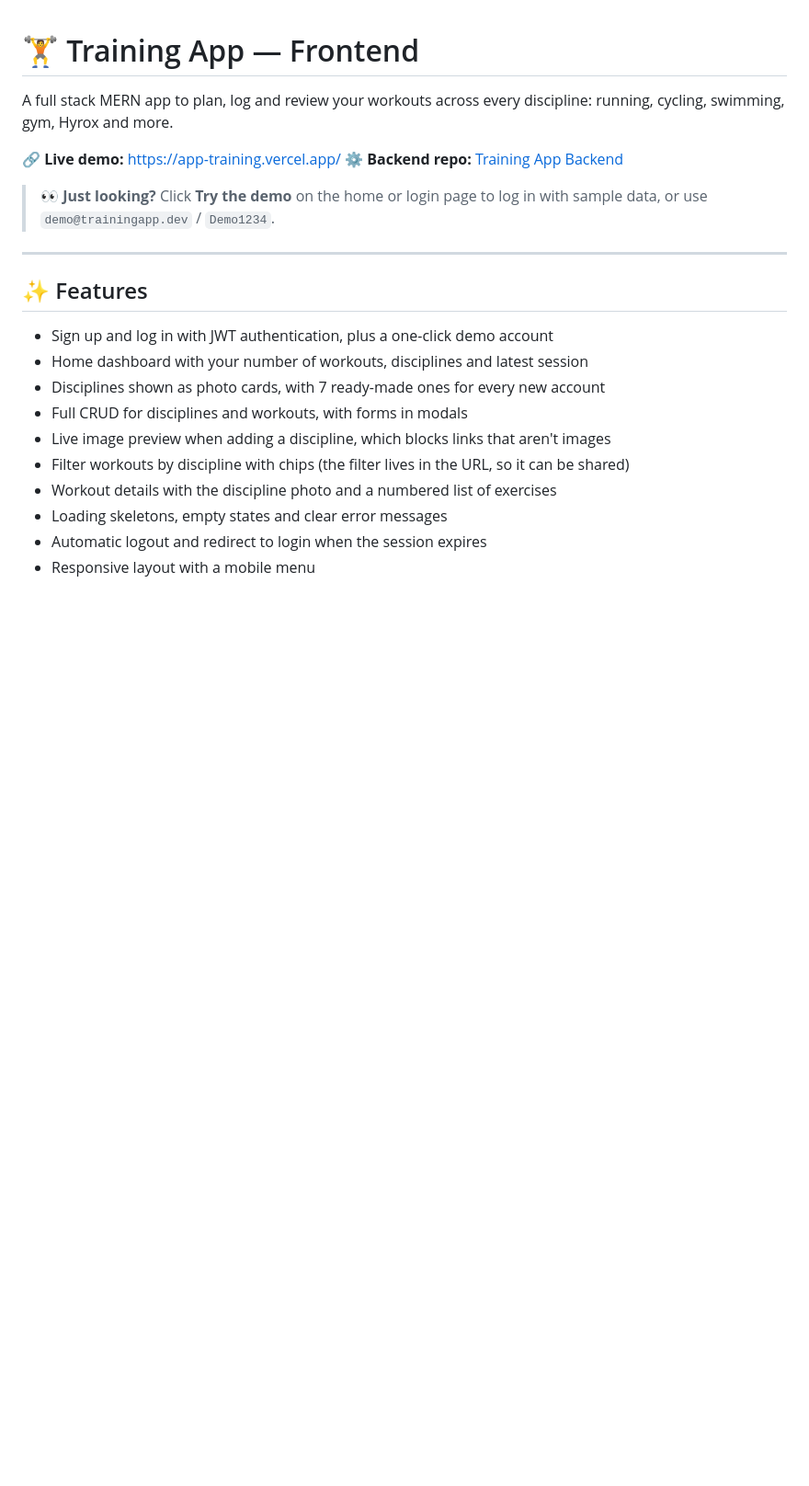
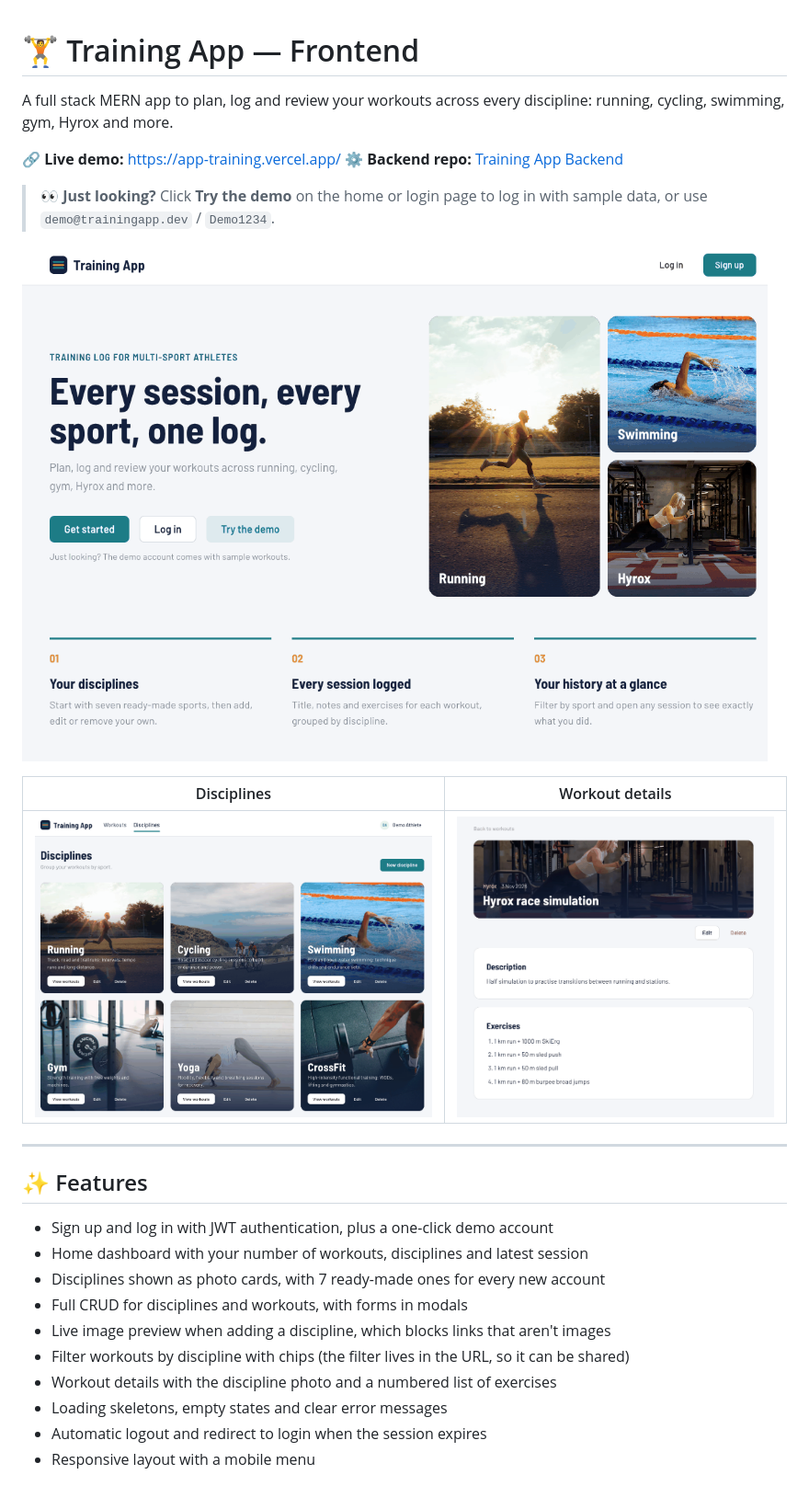
Before and after one commit to raulcarrasco8/Training-app-project-frontend, a Markdown page: README.md, the part around the change. Shown at 92% size. Drawn GitHub-style; pictures changed too: docs/screenshots/disciplines.png (added), docs/screenshots/home.png (added), docs/screenshots/workout.png (added); blank space fills up the shorter version.

Commit message:
docs: add screenshots to README

```diff
--- a/README.md
+++ b/README.md
@@ -6,6 +6,12 @@ A full stack MERN app to plan, log and review your workouts across every discipl
 **⚙️ Backend repo:** [Training App Backend](https://github.com/raulcarrasco8/Training-app-project-backend)
 
 > 👀 **Just looking?** Click **Try the demo** on the home or login page to log in with sample data, or use `demo@trainingapp.dev` / `Demo1234`.
+
+![Training App home page with a photo mosaic and the Try the demo button](docs/screenshots/home.png)
+
+| Disciplines | Workout details |
+|---|---|
+| ![Discipline cards with sport photos](docs/screenshots/disciplines.png) | ![Workout details with discipline header and numbered exercises](docs/screenshots/workout.png) |
 
 ---
 
```
